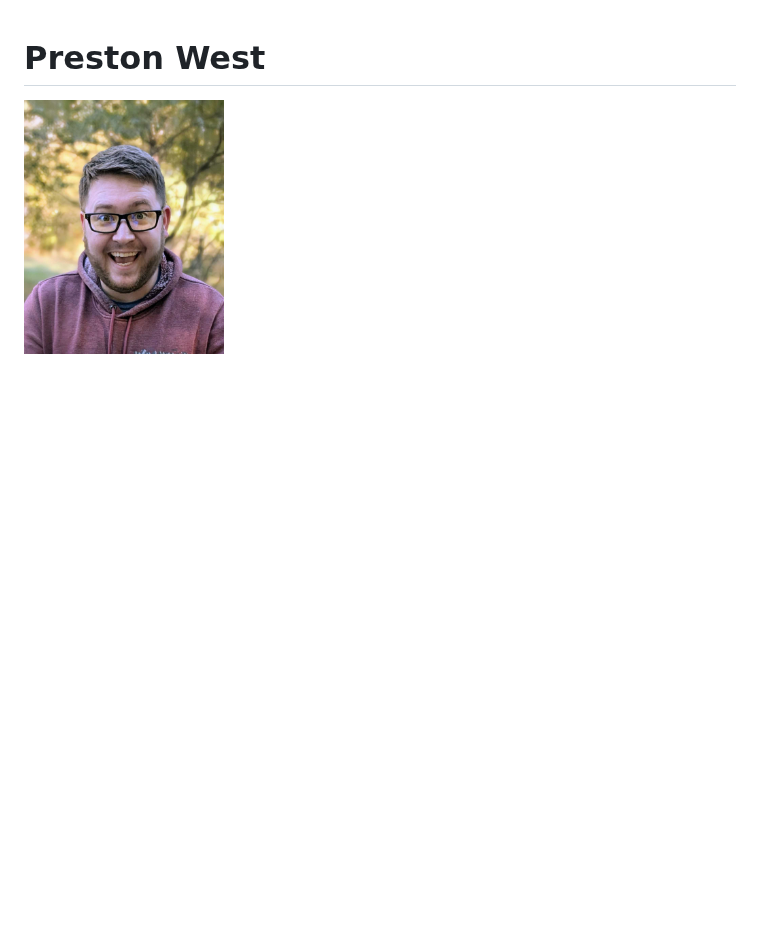
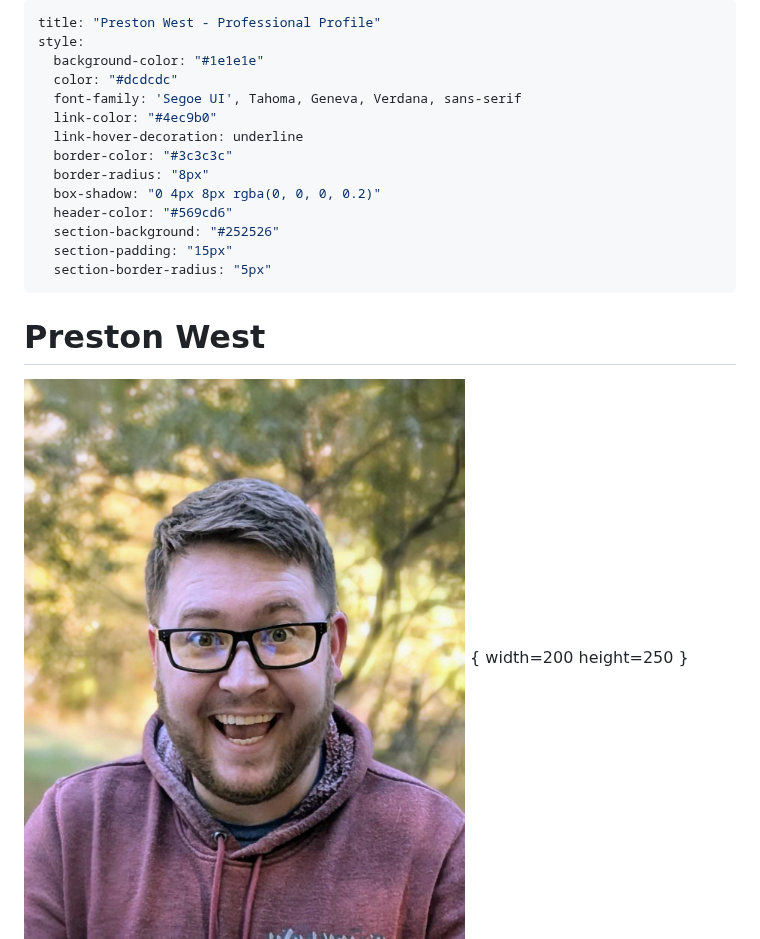
Before and after one commit to PrestonWest87/Preston, a Markdown page: README.md, the part around one of its changes. Rendered like a GitHub page; blank space fills up the shorter version.

```diff
--- a/README.md
+++ b/README.md
@@ -1,4 +1,21 @@
+---
+title: "Preston West - Professional Profile"
+style:
+  background-color: "#1e1e1e"
+  color: "#dcdcdc"
+  font-family: 'Segoe UI', Tahoma, Geneva, Verdana, sans-serif
+  link-color: "#4ec9b0"
+  link-hover-decoration: underline
+  border-color: "#3c3c3c"
+  border-radius: "8px"
+  box-shadow: "0 4px 8px rgba(0, 0, 0, 0.2)"
+  header-color: "#569cd6"
+  section-background: "#252526"
+  section-padding: "15px"
+  section-border-radius: "5px"
+---
+
 # Preston West
 
-<img src="Picture.jpg" alt="Image description" width="200" height="250"/>
+![Image description](Picture.jpg) { width=200 height=250 }
 
```
Also changed, not shown: other parts of README.md (+31 -57 lines).
